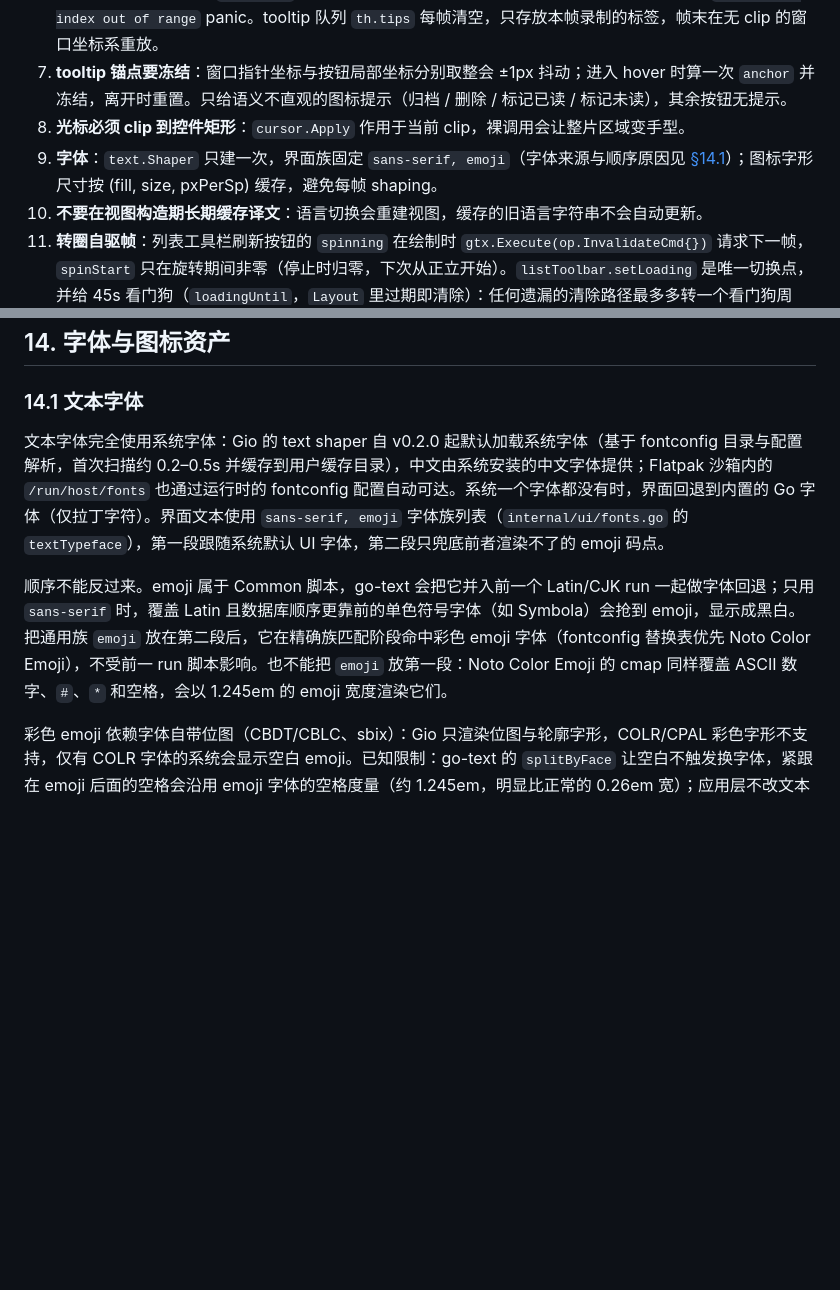
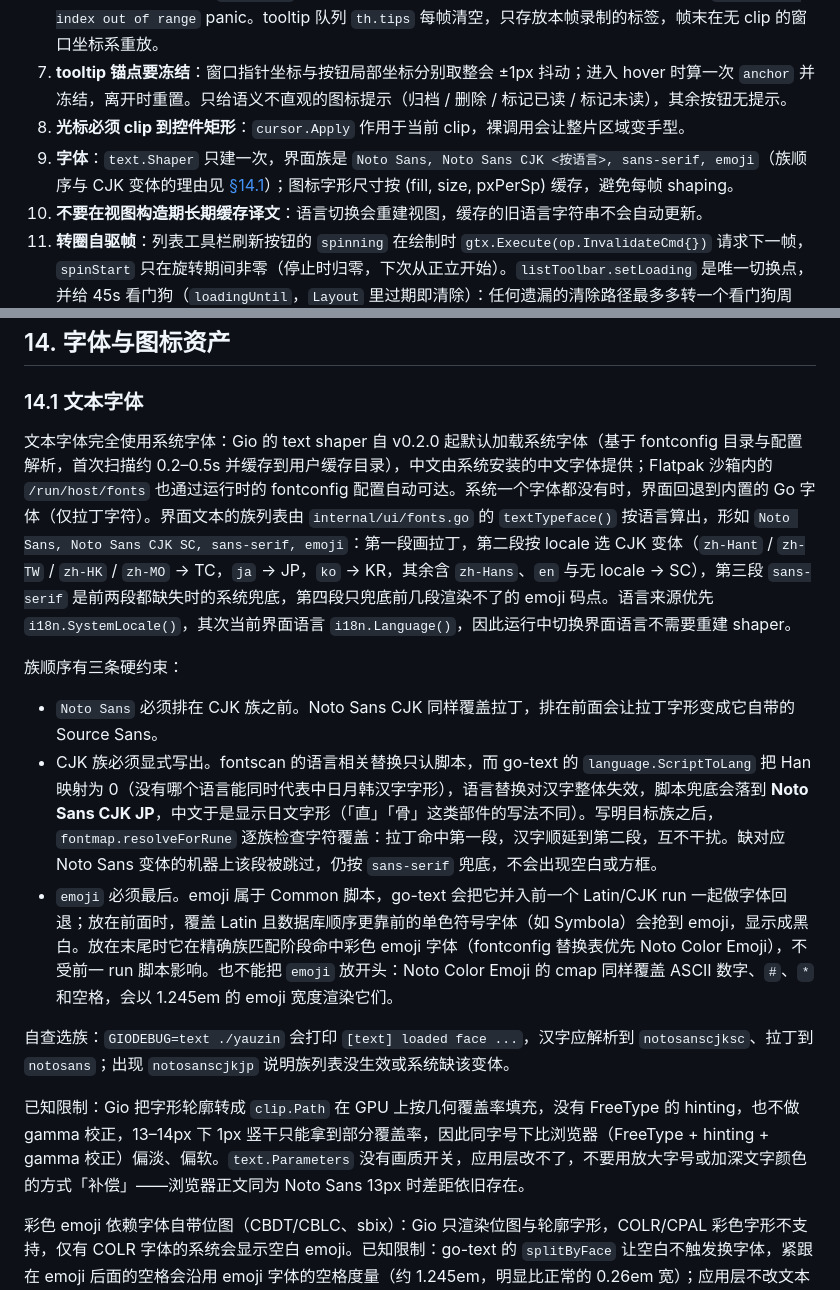
Before and after one commit to zhsj/yauzin, a Markdown page: docs/DESIGN.md, 2 parts joined by grey strips. Rendered like a GitHub page; blank space fills up the shorter version.

Commit message:
docs: record font family chain and cjk pitfall

```diff
--- a/docs/DESIGN.md
+++ b/docs/DESIGN.md
@@ -150,7 +150,7 @@
 6. **禁止跨帧重放录制宏**：`op.Record` 的宏在帧末以当前变换重放，跨帧重放会错位并触发 GPU `collectOps index out of range` panic。tooltip 队列 `th.tips` 每帧清空，只存放本帧录制的标签，帧末在无 clip 的窗口坐标系重放。
 7. **tooltip 锚点要冻结**：窗口指针坐标与按钮局部坐标分别取整会 ±1px 抖动；进入 hover 时算一次 `anchor` 并冻结，离开时重置。只给语义不直观的图标提示（归档 / 删除 / 标记已读 / 标记未读），其余按钮无提示。
 8. **光标必须 clip 到控件矩形**：`cursor.Apply` 作用于当前 clip，裸调用会让整片区域变手型。
-9. **字体**：`text.Shaper` 只建一次，界面族固定 `sans-serif, emoji`（字体来源与顺序原因见 [§14.1](#141-文本字体)）；图标字形尺寸按 (fill, size, pxPerSp) 缓存，避免每帧 shaping。
+9. **字体**：`text.Shaper` 只建一次，界面族是 `Noto Sans, Noto Sans CJK <按语言>, sans-serif, emoji`（族顺序与 CJK 变体的理由见 [§14.1](#141-文本字体)）；图标字形尺寸按 (fill, size, pxPerSp) 缓存，避免每帧 shaping。
 10. **不要在视图构造期长期缓存译文**：语言切换会重建视图，缓存的旧语言字符串不会自动更新。
 11. **转圈自驱帧**：列表工具栏刷新按钮的 `spinning` 在绘制时 `gtx.Execute(op.InvalidateCmd{})` 请求下一帧，`spinStart` 只在旋转期间非零（停止时归零，下次从正立开始）。`listToolbar.setLoading` 是唯一切换点，并给 45s 看门狗（`loadingUntil`，`Layout` 里过期即清除）：任何遗漏的清除路径最多多转一个看门狗周期，不会留下永久 60fps。转圈期间按钮吞点击，避免连点叠出多次 reload；不要用 `setDisabled` 表达转圈，它会把字形压到 35% 不透明度。
 
@@ -350,9 +350,17 @@ gofmt -l internal/ cmd/
 
 ### 14.1 文本字体
 
-文本字体完全使用系统字体：Gio 的 text shaper 自 v0.2.0 起默认加载系统字体（基于 fontconfig 目录与配置解析，首次扫描约 0.2–0.5s 并缓存到用户缓存目录），中文由系统安装的中文字体提供；Flatpak 沙箱内的 `/run/host/fonts` 也通过运行时的 fontconfig 配置自动可达。系统一个字体都没有时，界面回退到内置的 Go 字体（仅拉丁字符）。界面文本使用 `sans-serif, emoji` 字体族列表（`internal/ui/fonts.go` 的 `textTypeface`），第一段跟随系统默认 UI 字体，第二段只兜底前者渲染不了的 emoji 码点。
+文本字体完全使用系统字体：Gio 的 text shaper 自 v0.2.0 起默认加载系统字体（基于 fontconfig 目录与配置解析，首次扫描约 0.2–0.5s 并缓存到用户缓存目录），中文由系统安装的中文字体提供；Flatpak 沙箱内的 `/run/host/fonts` 也通过运行时的 fontconfig 配置自动可达。系统一个字体都没有时，界面回退到内置的 Go 字体（仅拉丁字符）。界面文本的族列表由 `internal/ui/fonts.go` 的 `textTypeface()` 按语言算出，形如 `Noto Sans, Noto Sans CJK SC, sans-serif, emoji`：第一段画拉丁，第二段按 locale 选 CJK 变体（`zh-Hant` / `zh-TW` / `zh-HK` / `zh-MO` → TC，`ja` → JP，`ko` → KR，其余含 `zh-Hans`、`en` 与无 locale → SC），第三段 `sans-serif` 是前两段都缺失时的系统兜底，第四段只兜底前几段渲染不了的 emoji 码点。语言来源优先 `i18n.SystemLocale()`，其次当前界面语言 `i18n.Language()`，因此运行中切换界面语言不需要重建 shaper。
 
-顺序不能反过来。emoji 属于 Common 脚本，go-text 会把它并入前一个 Latin/CJK run 一起做字体回退；只用 `sans-serif` 时，覆盖 Latin 且数据库顺序更靠前的单色符号字体（如 Symbola）会抢到 emoji，显示成黑白。把通用族 `emoji` 放在第二段后，它在精确族匹配阶段命中彩色 emoji 字体（fontconfig 替换表优先 Noto Color Emoji），不受前一 run 脚本影响。也不能把 `emoji` 放第一段：Noto Color Emoji 的 cmap 同样覆盖 ASCII 数字、`#`、`*` 和空格，会以 1.245em 的 emoji 宽度渲染它们。
+族顺序有三条硬约束：
+
+- `Noto Sans` 必须排在 CJK 族之前。Noto Sans CJK 同样覆盖拉丁，排在前面会让拉丁字形变成它自带的 Source Sans。
+- CJK 族必须显式写出。fontscan 的语言相关替换只认脚本，而 go-text 的 `language.ScriptToLang` 把 Han 映射为 0（没有哪个语言能同时代表中日月韩汉字字形），语言替换对汉字整体失效，脚本兜底会落到 **Noto Sans CJK JP**，中文于是显示日文字形（「直」「骨」这类部件的写法不同）。写明目标族之后，`fontmap.resolveForRune` 逐族检查字符覆盖：拉丁命中第一段，汉字顺延到第二段，互不干扰。缺对应 Noto Sans 变体的机器上该段被跳过，仍按 `sans-serif` 兜底，不会出现空白或方框。
+- `emoji` 必须最后。emoji 属于 Common 脚本，go-text 会把它并入前一个 Latin/CJK run 一起做字体回退；放在前面时，覆盖 Latin 且数据库顺序更靠前的单色符号字体（如 Symbola）会抢到 emoji，显示成黑白。放在末尾时它在精确族匹配阶段命中彩色 emoji 字体（fontconfig 替换表优先 Noto Color Emoji），不受前一 run 脚本影响。也不能把 `emoji` 放开头：Noto Color Emoji 的 cmap 同样覆盖 ASCII 数字、`#`、`*` 和空格，会以 1.245em 的 emoji 宽度渲染它们。
+
+自查选族：`GIODEBUG=text ./yauzin` 会打印 `[text] loaded face ...`，汉字应解析到 `notosanscjksc`、拉丁到 `notosans`；出现 `notosanscjkjp` 说明族列表没生效或系统缺该变体。
+
+已知限制：Gio 把字形轮廓转成 `clip.Path` 在 GPU 上按几何覆盖率填充，没有 FreeType 的 hinting，也不做 gamma 校正，13–14px 下 1px 竖干只能拿到部分覆盖率，因此同字号下比浏览器（FreeType + hinting + gamma 校正）偏淡、偏软。`text.Parameters` 没有画质开关，应用层改不了，不要用放大字号或加深文字颜色的方式「补偿」——浏览器正文同为 Noto Sans 13px 时差距依旧存在。
 
 彩色 emoji 依赖字体自带位图（CBDT/CBLC、sbix）：Gio 只渲染位图与轮廓字形，COLR/CPAL 彩色字形不支持，仅有 COLR 字体的系统会显示空白 emoji。已知限制：go-text 的 `splitByFace` 让空白不触发换字体，紧跟在 emoji 后面的空格会沿用 emoji 字体的空格度量（约 1.245em，明显比正常的 0.26em 宽）；应用层不改文本无法规避，待上游修正。
 
```
